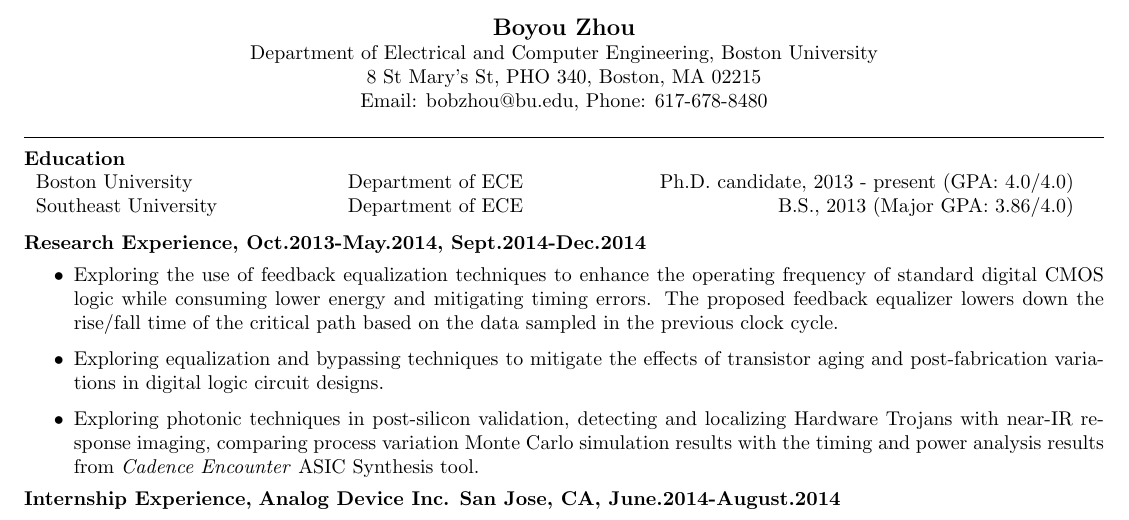
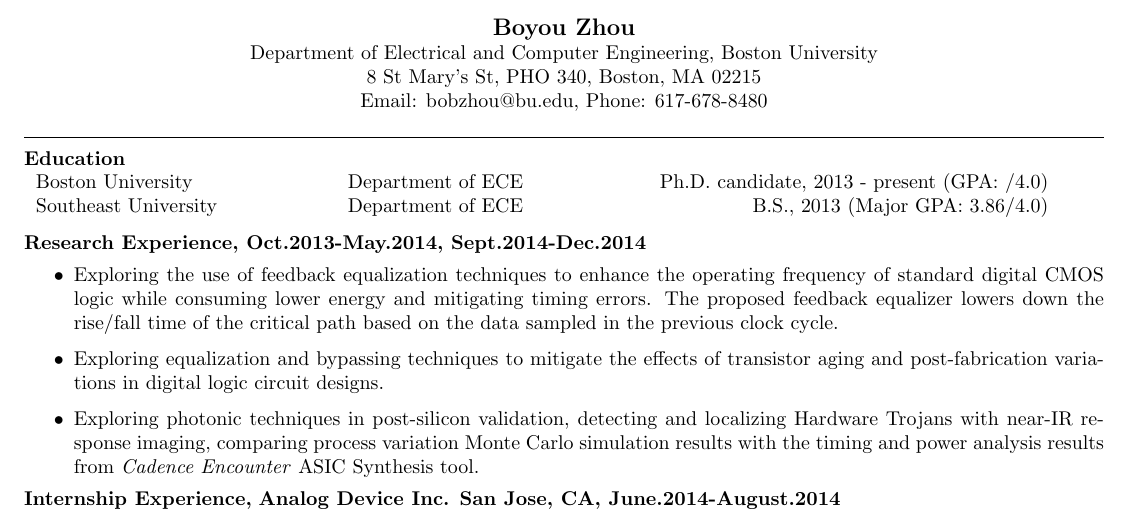
Before and after one commit to byzhou/soft_resume, a LaTeX CV (Boyou_Zhou_CV.tex): part of the page, cut so that both start at the same text. Compiled offline with pdfLaTeX.

Commit message:
AUTOCOMMIT bobzhou@engineering-grid1:Tue Jan 13 06:23:33 EST 2015

```diff
--- a/Boyou_Zhou_CV.tex
+++ b/Boyou_Zhou_CV.tex
@@ -27,7 +27,7 @@ Email: bobzhou@bu.edu, Phone: 617-678-8480\\
   %\centering
   \begin{tabular}{p{2.0in}p{2.0in}r}
     Boston University& Department of ECE & Ph.D. candidate, 2013 - present
-    (GPA: 4.0/4.0)\\
+    (GPA: /4.0)\\
     Southeast University & Department of ECE & B.S., 2013
     (Major GPA: 3.86/4.0)\\
   \end{tabular}
```
